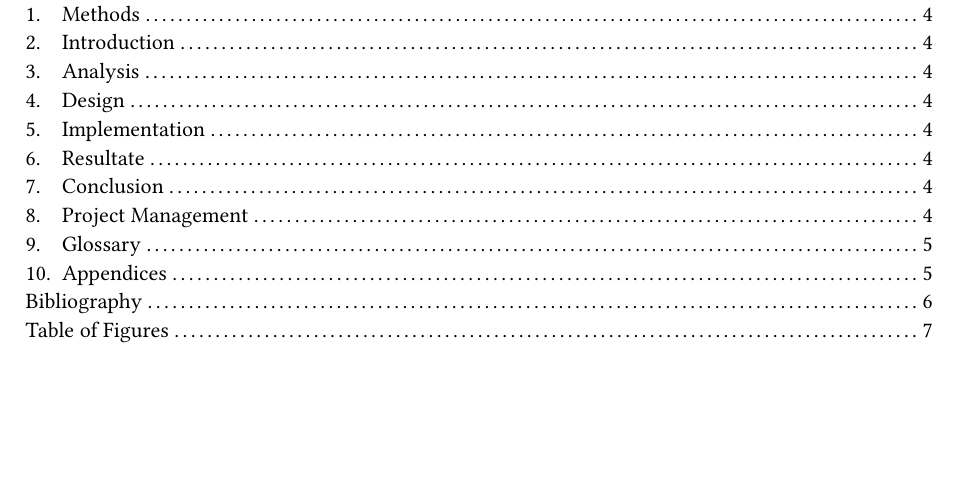
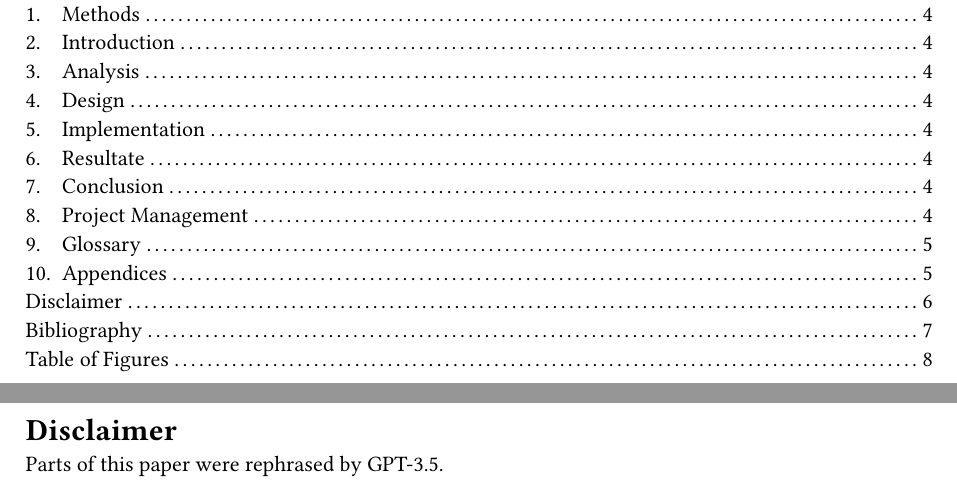
Before and after one commit to sa-concept-refactoring/doc, a Typst document (main.typ): part of page 3 of 7 before the commit and two parts of pages 3 and 6 of 8 after it, the two joined at a grey line, cut so that both start at the same text, the shorter picture padded with empty space. Compiled offline with Typst 0.15.

Commit message:
Add GPT disclaimer

```diff
--- a/main.typ
+++ b/main.typ
@@ -119,10 +119,16 @@ Hinweis: Keine Liniendiagramme für die Darstellung von Zeit/Arbeitsaufwand pro
 ])
 
 #pagebreak()
+#set heading(numbering: none)
+
+= Disclaimer
+Parts of this paper were rephrased by GPT-3.5.
+
+#pagebreak()
+
 #bibliography("bibliography.bib")
 
 #pagebreak()
-#set heading(numbering: none)
 
 = Table of Figures
 #outline(
```
